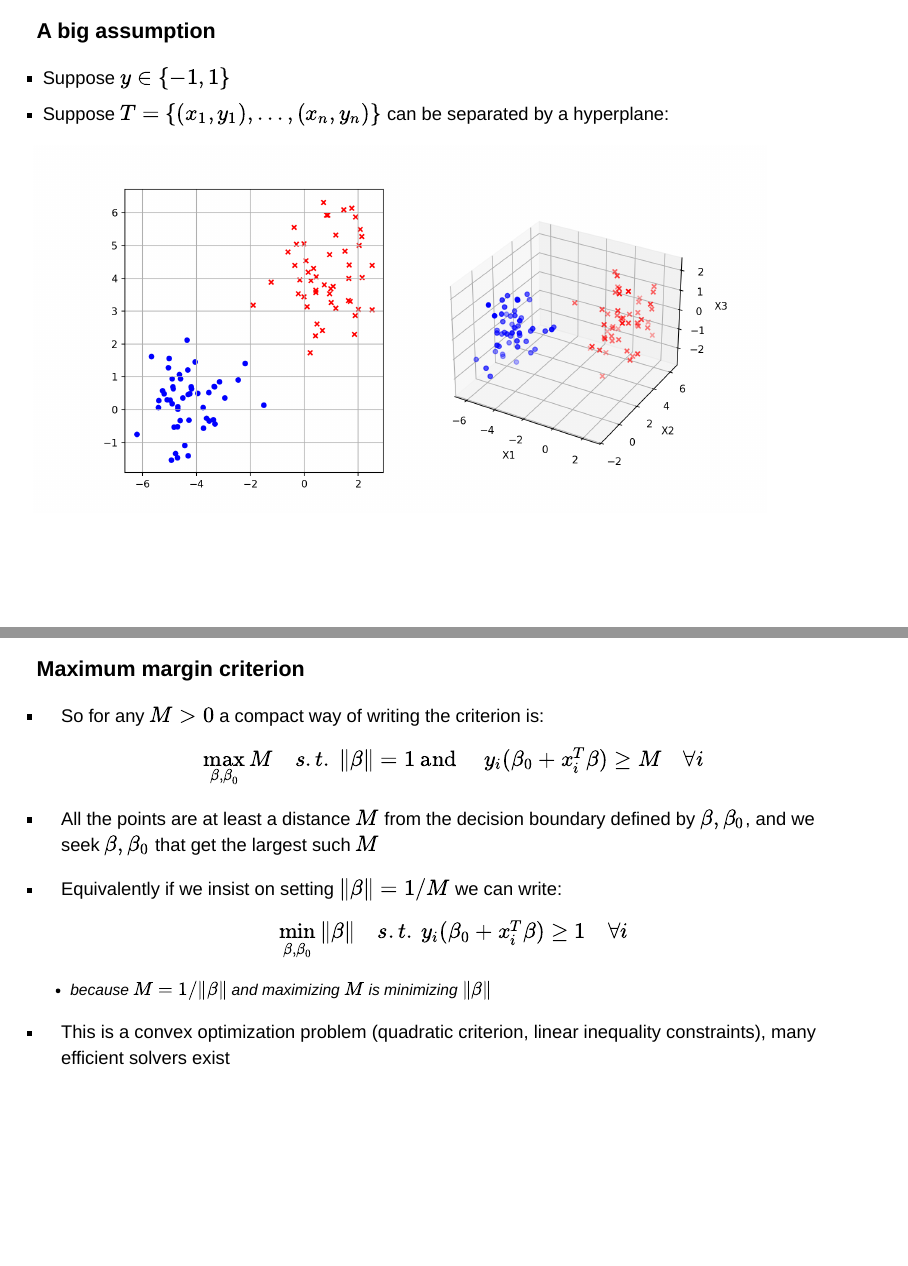
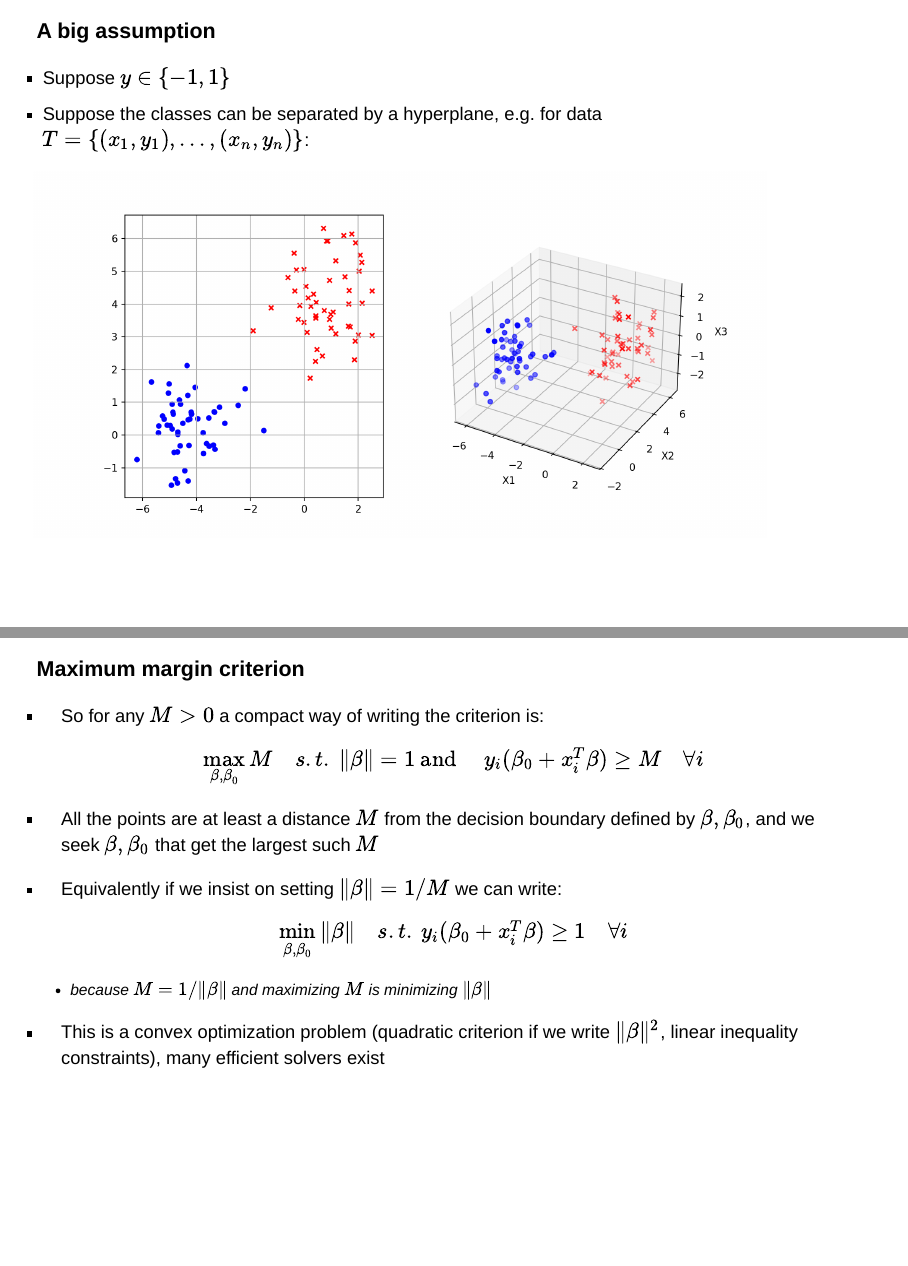
Before and after one commit to Intro2StatLearn/MOOC, a Quarto document (c11_svm/c11_svm.qmd): pages 4 and 12 of 35, joined at a grey line. Rendered offline with R 4.5, knitr and Pandoc in place of Quarto, with nearby package versions; drawn as Slidy slides in place of the format the file asks for.

Commit message:
Monis notes c11

````diff
--- a/c11_svm/c11_svm.qmd
+++ b/c11_svm/c11_svm.qmd
@@ -54,7 +54,7 @@ footer: "[Intro to Statistical Learning](https://intro2statlearn.github.io/mooc/
 ### A big assumption
 
 - Suppose $y \in \{-1, 1\}$
-- Suppose $T = \{(x_1, y_1), \dots, (x_n, y_n)\}$ can be separated by a hyperplane:
+- Suppose the classes can be separated by a hyperplane, e.g. for data $T = \{(x_1, y_1), \dots, (x_n, y_n)\}$:
 
 ```{python}
 #| echo: false
@@ -414,7 +414,7 @@ $$\min_{\beta, \beta_0}\|\beta\| \quad s.t. \space y_i (\beta_0 + x_i^T\beta) \g
 
   - because $M = 1/\|\beta\|$ and maximizing $M$ is minimizing $\|\beta\|$
 
-- This is a convex optimization problem (quadratic criterion, linear inequality constraints), many efficient solvers exist
+- This is a convex optimization problem (quadratic criterion if we write $\|\beta\|^2$, linear inequality constraints), many efficient solvers exist
 :::
 
 ::: {.notes}
````
Also changed, not shown: c11_svm/c11_svm.html.
